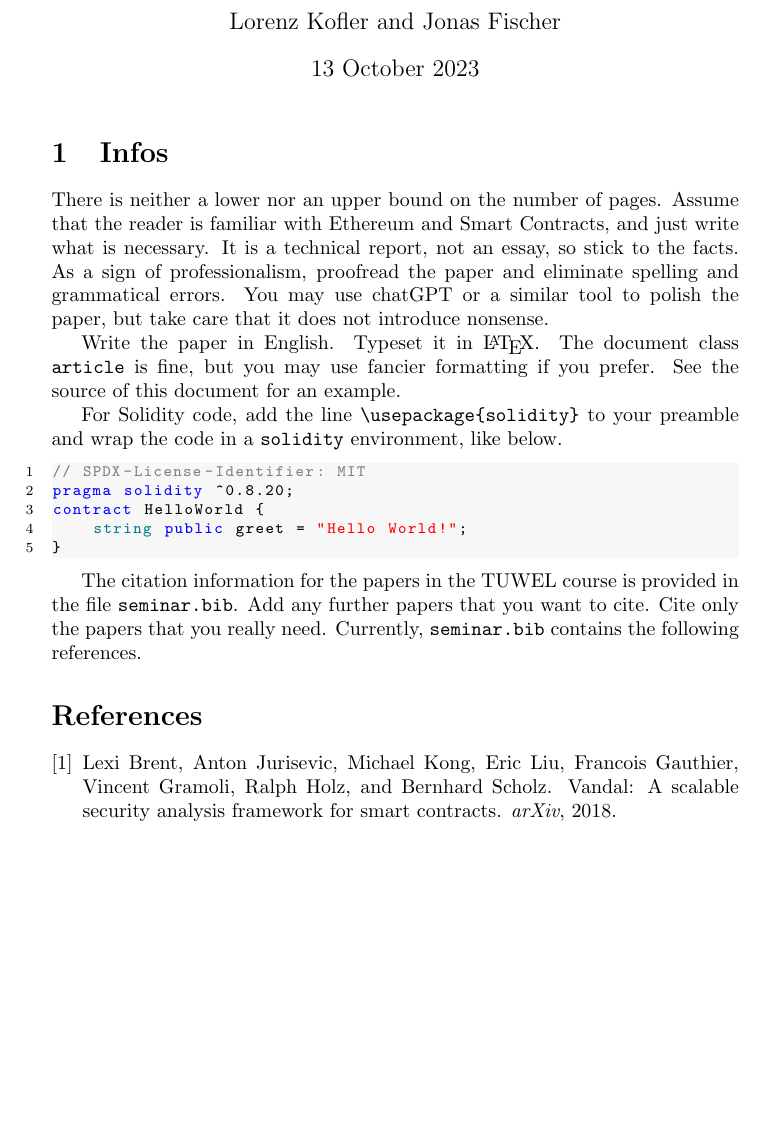
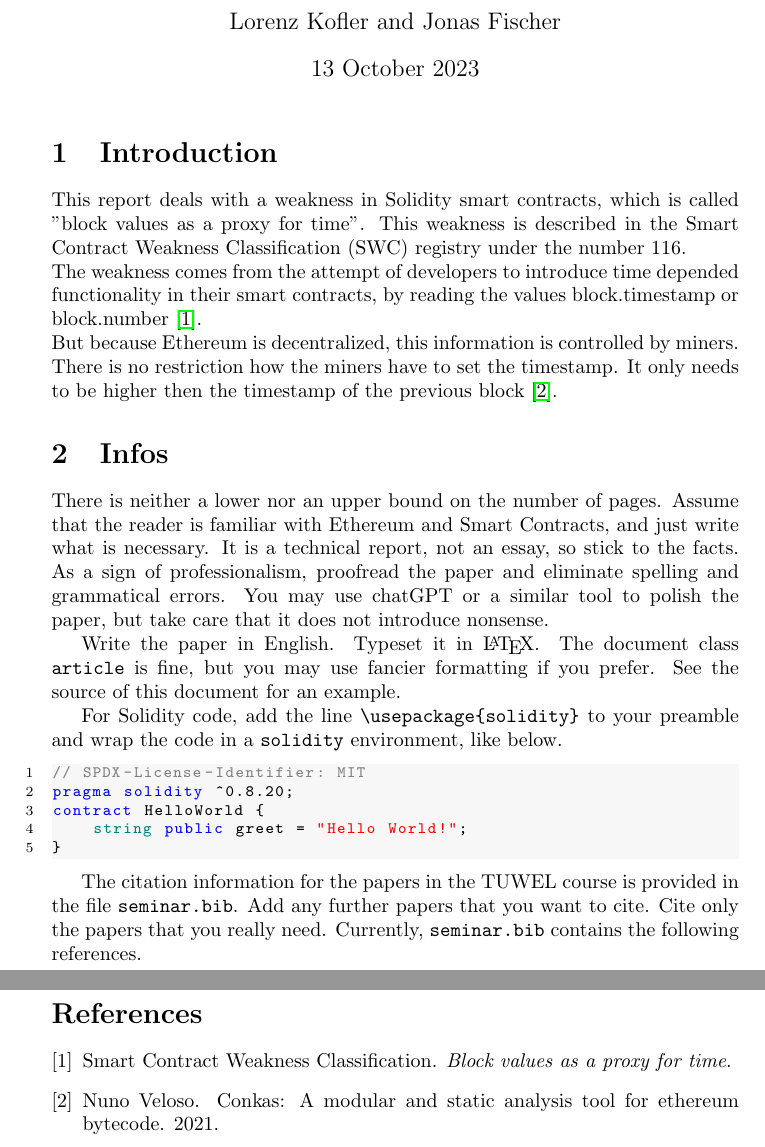
Before and after one commit to Yleisnero/swc116-bvaapft, a LaTeX document (report/paper.tex, which reads report/seminar.bib): part of the page before the commit and two parts of pages 1 and 2 of 2 after it, the two joined at a grey line, cut so that both start at the same text, the shorter picture padded with empty space. Compiled offline with pdfLaTeX.

Commit message:
Add introduction section to report

```diff
--- a/report/paper.tex
+++ b/report/paper.tex
@@ -7,6 +7,14 @@
 \bibliographystyle{plain}
 \begin{document}
 \maketitle
+
+\section{Introduction}
+This report deals with a weakness in Solidity smart contracts, which is called "block values as a proxy for time".
+This weakness is described in the Smart Contract Weakness Classification (SWC) registry under the number 116. \newline
+The weakness comes from the attempt of developers to introduce time depended functionality in their smart contracts,
+by reading the values block.timestamp or block.number \cite{swc116}. \newline
+But because Ethereum is decentralized, this information is controlled by miners. There is no restriction how the miners have to set the timestamp.
+It only needs to be higher then the timestamp of the previous block \cite{Conkas2021}.
 
 \section{Infos}
 There is neither a lower nor an upper bound on the number of pages. Assume that
--- a/report/seminar.bib
+++ b/report/seminar.bib
@@ -1,6 +1,3 @@
-@article{Vandal2018,
-author = {Brent, Lexi and Jurisevic, Anton and Kong, Michael and Liu, Eric and Gauthier, Francois and Gramoli, Vincent and Holz, Ralph and Scholz, Bernhard},
-journal = {arXiv},
-title = {Vandal: A Scalable Security Analysis Framework for Smart Contracts},
-year = {2018},
-doi = {https://doi.org/10.48550/arXiv.1809.03981},
+@manual{swc116,
+    author    = "{Smart Contract Weakness Classification}",
+    title     = "Block values as a proxy for time",
@@ -7,0 +9,5 @@ doi = {https://doi.org/10.48550/arXiv.1809.03981},
+    title = {Conkas: A Modular and Static Analysis Tool for Ethereum Bytecode},
+    year = {2021},
+    location = {Lisboa, Portugal},
+    url = {https://www.semanticscholar.org/paper/Conkas:-A-Modular-and-Static-Analysis-Tool-for-Veloso/425e474177885f9ac9e57d44e8e2386d13f9c87d},
+}
```
Also changed, not shown: report/example.bib (renamed from report/exmaple.bib), report/seminar.bib (4 more changed lines).
